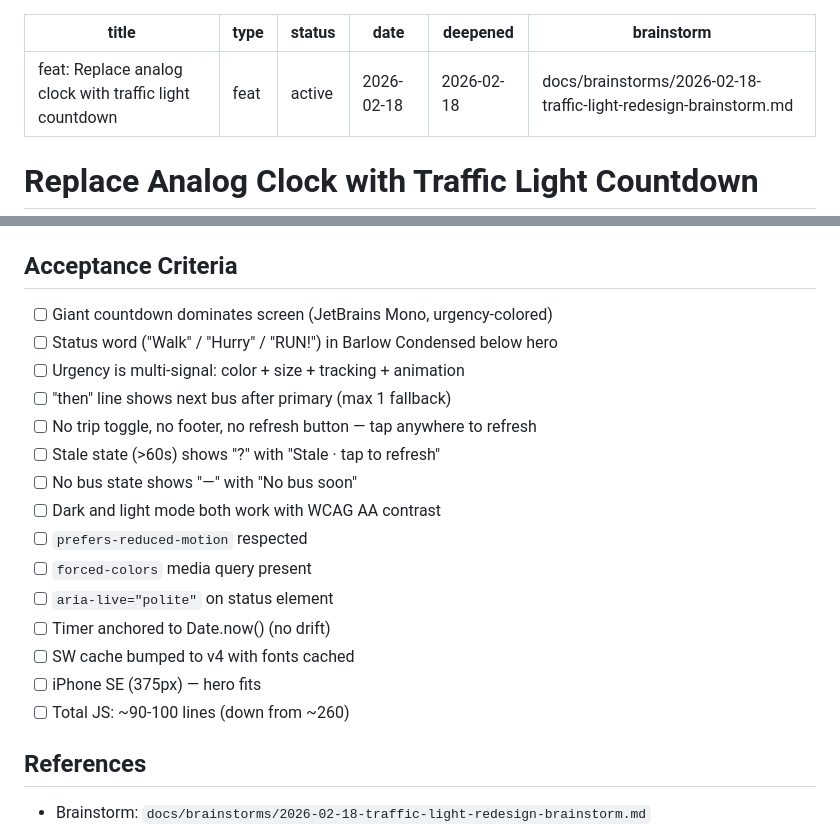
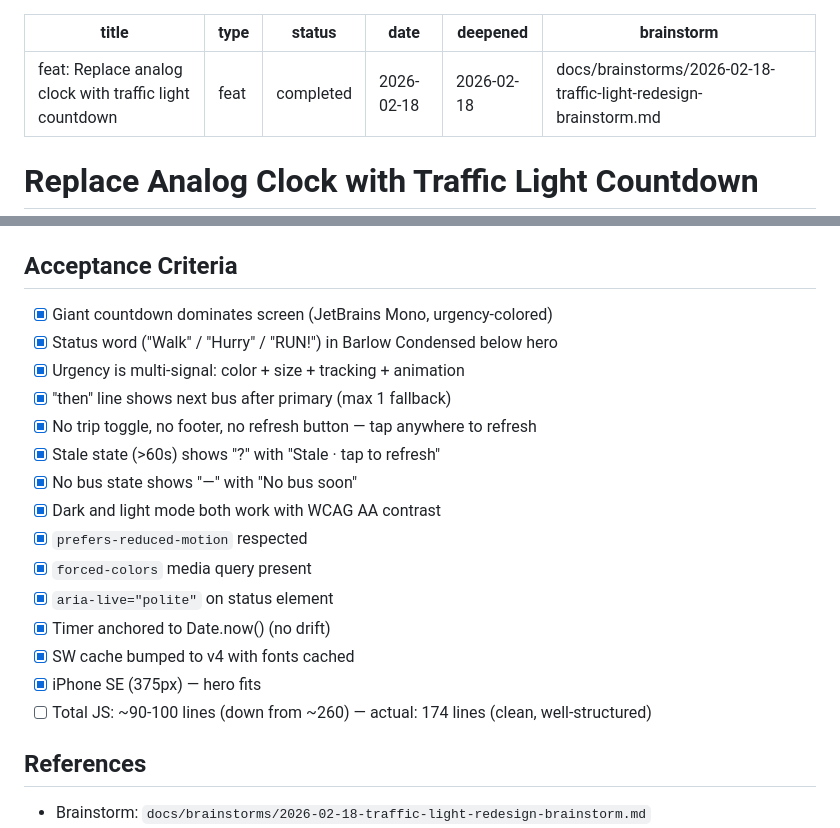
Before and after one commit to terry-li-hm/doumei, a Markdown page: docs/plans/2026-02-18-feat-traffic-light-countdown-redesign-plan.md, 2 parts joined by grey strips. Rendered like a GitHub page.

Commit message:
docs: mark plan acceptance criteria as complete
Co-Authored-By: Claude Opus 4.6 <noreply@anthropic.com>

```diff
--- a/docs/plans/2026-02-18-feat-traffic-light-countdown-redesign-plan.md
+++ b/docs/plans/2026-02-18-feat-traffic-light-countdown-redesign-plan.md
@@ -1,7 +1,7 @@
 ---
 title: "feat: Replace analog clock with traffic light countdown"
 type: feat
-status: active
+status: completed
 date: 2026-02-18
 deepened: 2026-02-18
 brainstorm: docs/brainstorms/2026-02-18-traffic-light-redesign-brainstorm.md
@@ -363,21 +363,21 @@ const POLL_MS = 15000;         // fetch every 15s
 
 ## Acceptance Criteria
 
-- [ ] Giant countdown dominates screen (JetBrains Mono, urgency-colored)
-- [ ] Status word ("Walk" / "Hurry" / "RUN!") in Barlow Condensed below hero
-- [ ] Urgency is multi-signal: color + size + tracking + animation
-- [ ] "then" line shows next bus after primary (max 1 fallback)
-- [ ] No trip toggle, no footer, no refresh button — tap anywhere to refresh
-- [ ] Stale state (>60s) shows "?" with "Stale · tap to refresh"
-- [ ] No bus state shows "—" with "No bus soon"
-- [ ] Dark and light mode both work with WCAG AA contrast
-- [ ] `prefers-reduced-motion` respected
-- [ ] `forced-colors` media query present
-- [ ] `aria-live="polite"` on status element
-- [ ] Timer anchored to Date.now() (no drift)
-- [ ] SW cache bumped to v4 with fonts cached
-- [ ] iPhone SE (375px) — hero fits
-- [ ] Total JS: ~90-100 lines (down from ~260)
+- [x] Giant countdown dominates screen (JetBrains Mono, urgency-colored)
+- [x] Status word ("Walk" / "Hurry" / "RUN!") in Barlow Condensed below hero
+- [x] Urgency is multi-signal: color + size + tracking + animation
+- [x] "then" line shows next bus after primary (max 1 fallback)
+- [x] No trip toggle, no footer, no refresh button — tap anywhere to refresh
+- [x] Stale state (>60s) shows "?" with "Stale · tap to refresh"
+- [x] No bus state shows "—" with "No bus soon"
+- [x] Dark and light mode both work with WCAG AA contrast
+- [x] `prefers-reduced-motion` respected
+- [x] `forced-colors` media query present
+- [x] `aria-live="polite"` on status element
+- [x] Timer anchored to Date.now() (no drift)
+- [x] SW cache bumped to v4 with fonts cached
+- [x] iPhone SE (375px) — hero fits
+- [ ] Total JS: ~90-100 lines (down from ~260) — actual: 174 lines (clean, well-structured)
 
 ## References
 
```
